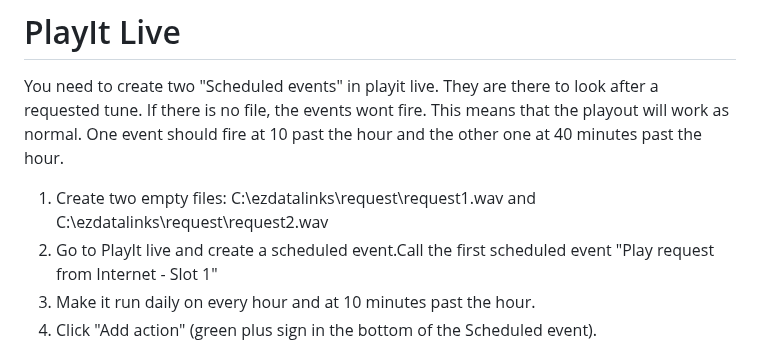
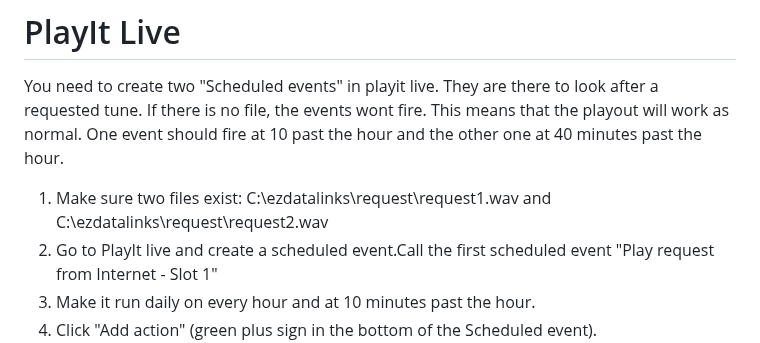
Before and after one commit to stripecat/datalinks, a Markdown page: README.md, the part around the change. GitHub-like rendering.

Commit message:
Clearer instructions on PIL-event. //EZS

```diff
--- a/README.md
+++ b/README.md
@@ -176,7 +176,7 @@ Set it to run with the Windows-account use to login when you run PlayIt Live.
 
 You need to create two "Scheduled events" in playit live. They are there to look after a requested tune. If there is no file, the events wont fire. This means that the playout will work as normal. One event should fire at 10 past the hour and the other one at 40 minutes past the hour.
 
-1. Create two empty files: C:\ezdatalinks\request\request1.wav and C:\ezdatalinks\request\request2.wav
+1. Make sure two files exist: C:\ezdatalinks\request\request1.wav and C:\ezdatalinks\request\request2.wav
 2. Go to PlayIt live and create a scheduled event.Call the first scheduled event "Play request from Internet - Slot 1"
 3. Make it run daily on every hour and at 10 minutes past the hour.
 4. Click "Add action" (green plus sign in the bottom of the Scheduled event).
```
